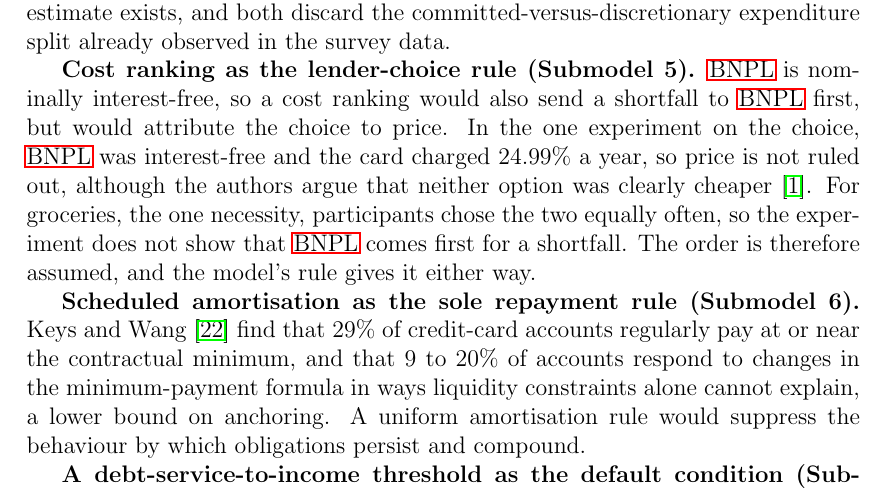
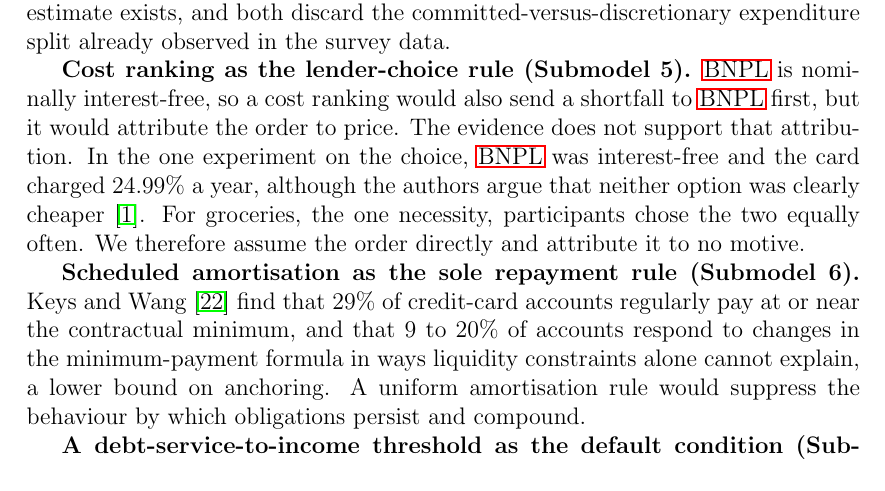
Before and after one commit to marclevin/bnpl-debt-dynamics, a LaTeX thesis (thesis/main.tex, which reads thesis/chapters/appendix_a_rationale.tex): part of page 58 of 111, cut so that both start at the same text. Compiled offline with pdfLaTeX.

Commit message:
Writing: say why the cost-ranking rule was rejected (#41)
Co-Authored-By: Claude Opus 5.5 <noreply@anthropic.com>
Claude-Session: https://claude.ai/code/session_015h8tFDomwavQ1Hjw9X4Cew

```diff
--- a/thesis/chapters/appendix_a_rationale.tex
+++ b/thesis/chapters/appendix_a_rationale.tex
@@ -24,12 +24,12 @@ calibrated propensity for which no South African estimate exists, and both disca
 committed-versus-discretionary expenditure split already observed in the survey data.
 
 \textbf{Cost ranking as the lender-choice rule (Submodel~5).} \ac{BNPL} is nominally
-interest-free, so a cost ranking would also send a shortfall to \ac{BNPL} first, but would
-attribute the choice to price. In the one experiment on the choice, \ac{BNPL} was interest-free and the card charged 24.99\%
-a year, so price is not ruled out, although the authors argue that neither option was clearly
-cheaper \cite{ackert2025bnpl}. For groceries, the one necessity, participants chose the two
-equally often, so the experiment does not show that \ac{BNPL} comes first for a shortfall. The
-order is therefore assumed, and the model's rule gives it either way.
+interest-free, so a cost ranking would also send a shortfall to \ac{BNPL} first, but it would
+attribute the order to price. The evidence does not support that attribution. In the one
+experiment on the choice, \ac{BNPL} was interest-free and the card charged 24.99\% a year,
+although the authors argue that neither option was clearly cheaper \cite{ackert2025bnpl}. For
+groceries, the one necessity, participants chose the two equally often. We therefore assume the
+order directly and attribute it to no motive.
 
 \textbf{Scheduled amortisation as the sole repayment rule (Submodel~6).} Keys and Wang
 \cite{Keys2019} find that 29\% of credit-card accounts regularly pay at or near the contractual minimum, and
```
